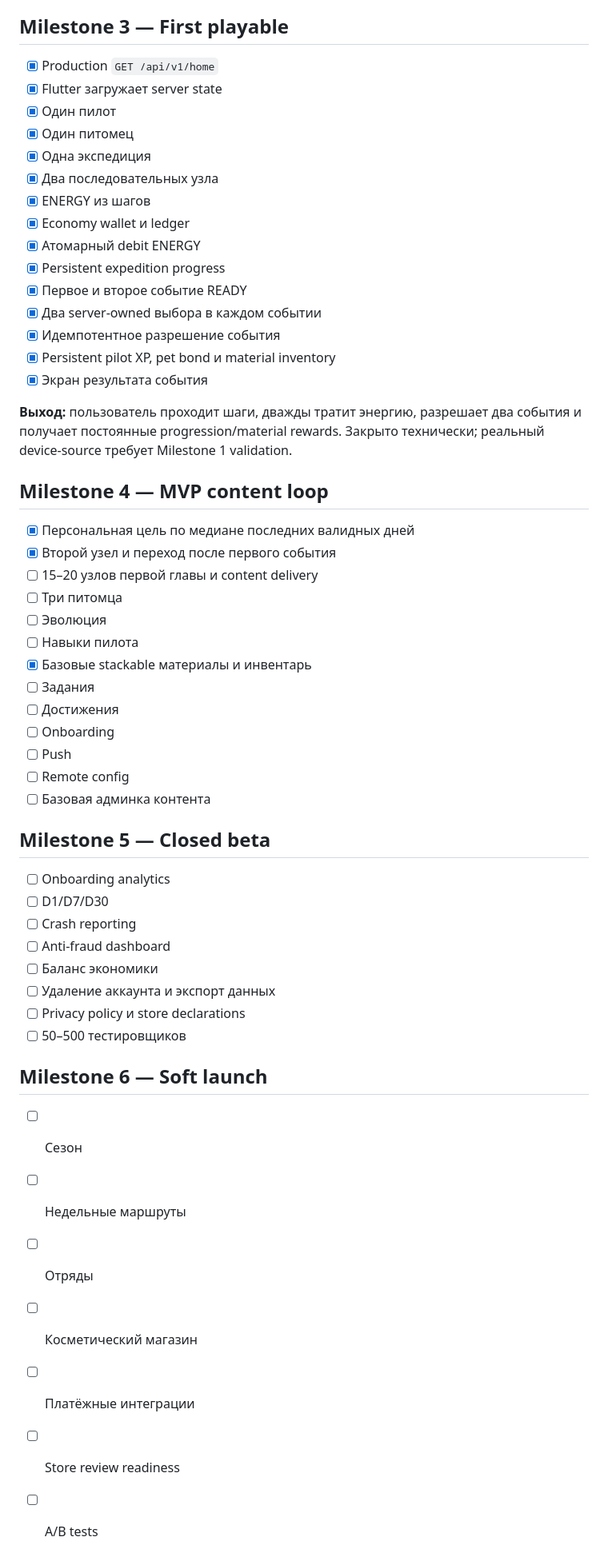
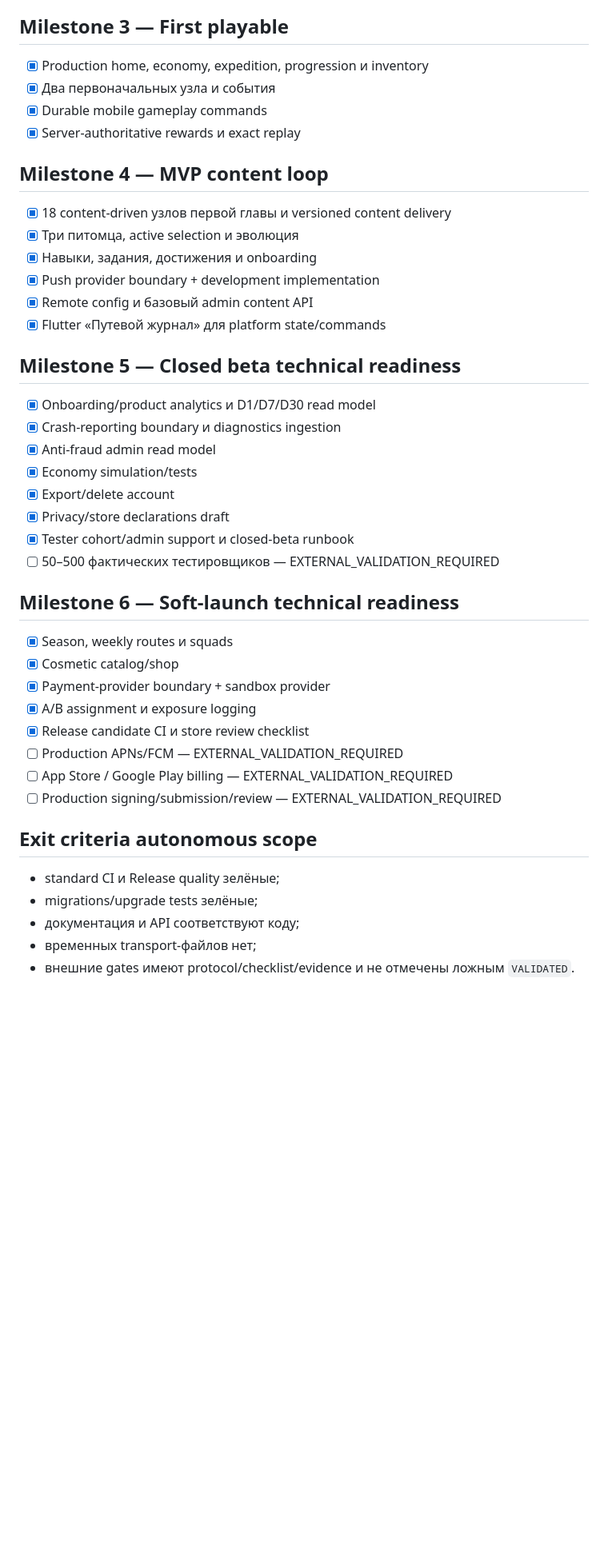
Before and after one commit to MKSEgr/walking-rpg, a Markdown page: docs/ROADMAP.md, the part around one of its changes. Shown at 80% size. Rendered like a GitHub page; blank space fills up the shorter version.

Commit message:
docs: synchronize roadmap with implemented platform scope

```diff
--- a/docs/ROADMAP.md
+++ b/docs/ROADMAP.md
@@ -66,57 +43,46 @@ Roadmap отражает порядок снижения рисков, а не
 
 ## Milestone 3 — First playable
 
-- [x] Production `GET /api/v1/home`
-- [x] Flutter загружает server state
-- [x] Один пилот
-- [x] Один питомец
-- [x] Одна экспедиция
-- [x] Два последовательных узла
-- [x] ENERGY из шагов
-- [x] Economy wallet и ledger
-- [x] Атомарный debit ENERGY
-- [x] Persistent expedition progress
-- [x] Первое и второе событие READY
-- [x] Два server-owned выбора в каждом событии
-- [x] Идемпотентное разрешение события
-- [x] Persistent pilot XP, pet bond и material inventory
-- [x] Экран результата события
-
-**Выход:** пользователь проходит шаги, дважды тратит энергию, разрешает два события и получает постоянные progression/material rewards. Закрыто технически; реальный device-source требует Milestone 1 validation.
+- [x] Production home, economy, expedition, progression и inventory
+- [x] Два первоначальных узла и события
+- [x] Durable mobile gameplay commands
+- [x] Server-authoritative rewards и exact replay
 
 ## Milestone 4 — MVP content loop
 
-- [x] Персональная цель по медиане последних валидных дней
-- [x] Второй узел и переход после первого события
-- [ ] 15–20 узлов первой главы и content delivery
-- [ ] Три питомца
-- [ ] Эволюция
-- [ ] Навыки пилота
-- [x] Базовые stackable материалы и инвентарь
-- [ ] Задания
-- [ ] Достижения
-- [ ] Onboarding
-- [ ] Push
-- [ ] Remote config
-- [ ] Базовая админка контента
+- [x] 18 content-driven узлов первой главы и versioned content delivery
+- [x] Три питомца, active selection и эволюция
+- [x] Навыки, задания, достижения и onboarding
+- [x] Push provider boundary + development implementation
+- [x] Remote config и базовый admin content API
+- [x] Flutter «Путевой журнал» для platform state/commands
 
-## Milestone 5 — Closed beta
+## Milestone 5 — Closed beta technical readiness
 
-- [ ] Onboarding analytics
-- [ ] D1/D7/D30
-- [ ] Crash reporting
-- [ ] Anti-fraud dashboard
-- [ ] Баланс экономики
-- [ ] Удаление аккаунта и экспорт данных
-- [ ] Privacy policy и store declarations
-- [ ] 50–500 тестировщиков
+- [x] Onboarding/product analytics и D1/D7/D30 read model
+- [x] Crash-reporting boundary и diagnostics ingestion
+- [x] Anti-fraud admin read model
+- [x] Economy simulation/tests
+- [x] Export/delete account
+- [x] Privacy/store declarations draft
+- [x] Tester cohort/admin support и closed-beta runbook
+- [ ] 50–500 фактических тестировщиков — EXTERNAL_VALIDATION_REQUIRED
 
-## Milestone 6 — Soft launch
+## Milestone 6 — Soft-launch technical readiness
 
-- [ ] Сезон
-- [ ] Недельные маршруты
-- [ ] Отряды
-- [ ] Косметический магазин
-- [ ] Платёжные интеграции
-- [ ] Store review readiness
-- [ ] A/B tests
+- [x] Season, weekly routes и squads
+- [x] Cosmetic catalog/shop
+- [x] Payment-provider boundary + sandbox provider
+- [x] A/B assignment и exposure logging
+- [x] Release candidate CI и store review checklist
+- [ ] Production APNs/FCM — EXTERNAL_VALIDATION_REQUIRED
+- [ ] App Store / Google Play billing — EXTERNAL_VALIDATION_REQUIRED
+- [ ] Production signing/submission/review — EXTERNAL_VALIDATION_REQUIRED
+
+## Exit criteria autonomous scope
+
+- standard CI и Release quality зелёные;
+- migrations/upgrade tests зелёные;
+- документация и API соответствуют коду;
+- временных transport-файлов нет;
+- внешние gates имеют protocol/checklist/evidence и не отмечены ложным `VALIDATED`.
```
Also changed, not shown: other parts of docs/ROADMAP.md (+28 -51 lines).
